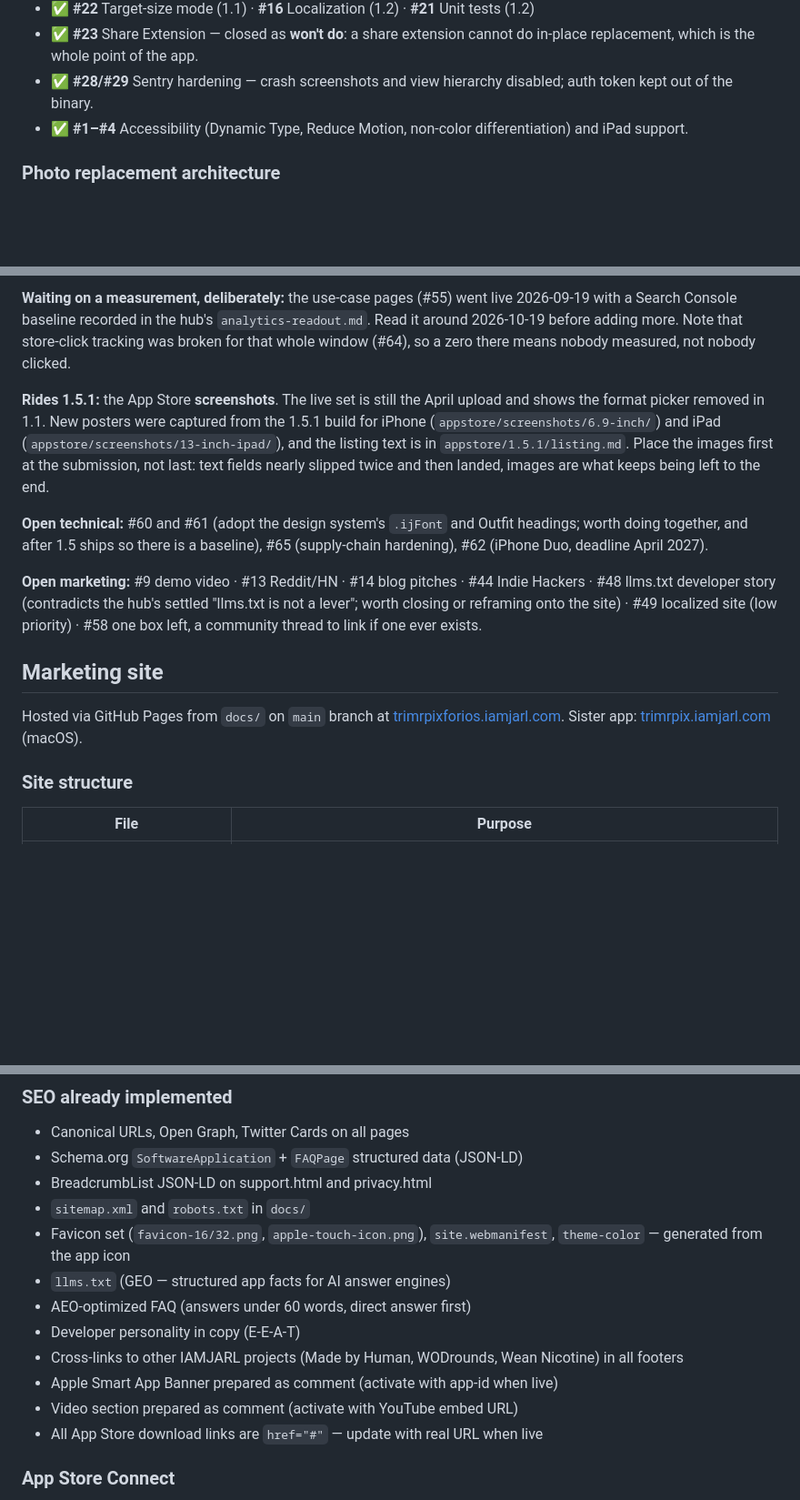
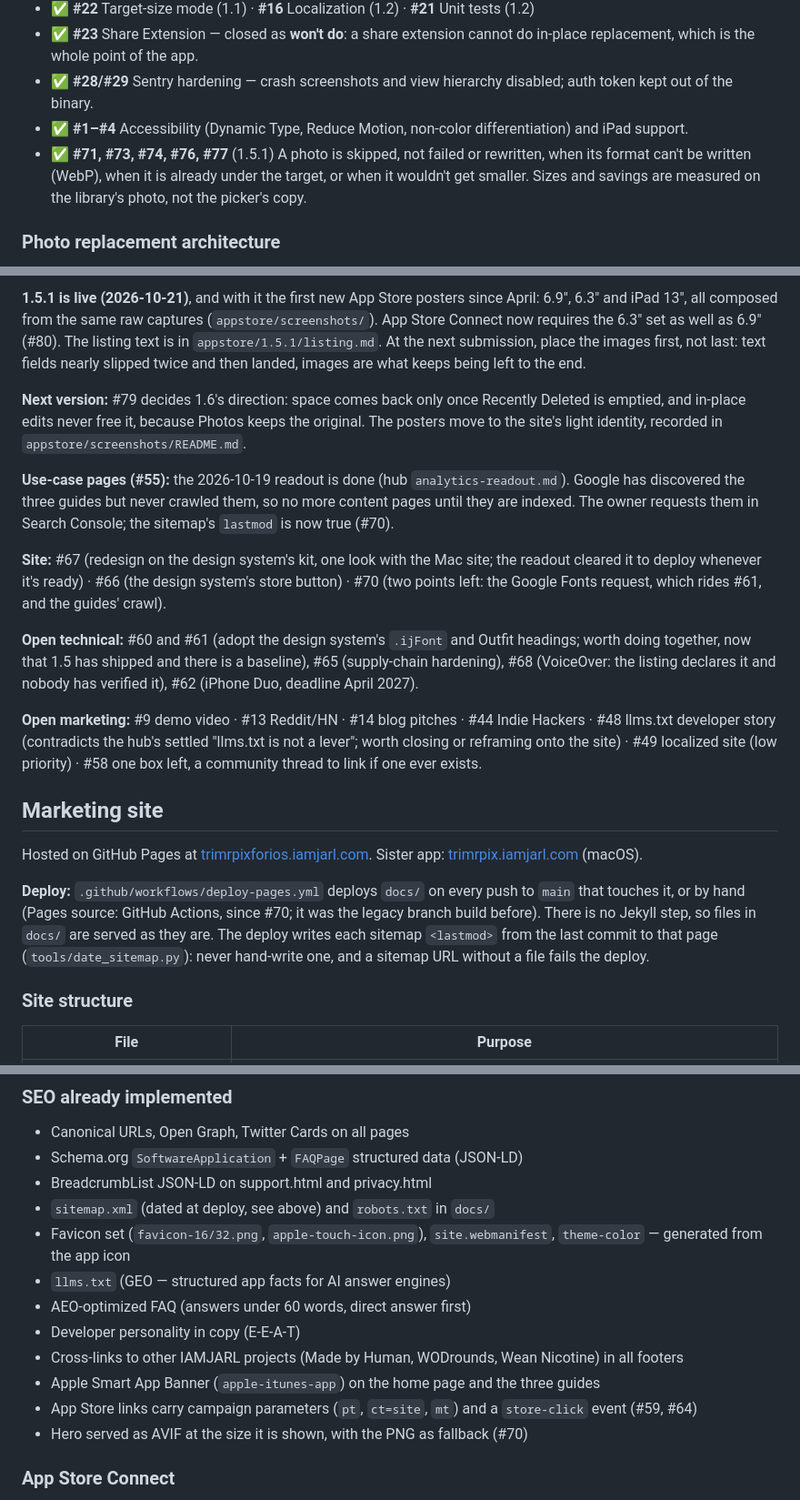
Before and after one commit to JarlLyng/TrimrPix-for-iOS, a Markdown page: AGENTS.md, 3 parts joined by grey strips. Shown at 91% size. Rendered like a GitHub page; blank space fills up the shorter version.

Commit message:
docs(agents): 1.5.1 is live, the 6.3" posters, the Actions deploy (#83)
- Status: current version 1.5.1, released 2026-10-21.
- Shipped: one line for 1.5.1's skips and library-side sizes (#71,
  #73, #74, #76, #77).
- Open issues, snapshot of 2026-10-23: the posters shipped with 1.5.1
  in 6.9", 6.3" (#80) and iPad 13"; #79 and the light identity for the
  next version; the #55 readout is done and the guides wait on a crawl;
  the site issues (#67, #66, #70); #68 joins the technical list.
- Marketing site: deploys with Actions, no Jekyll, and the sitemap's
  lastmod is written from git at deploy. Three pre-launch lines were
  false (banner "prepared as comment", a video section, href="#" store
  links) and now say what the site does.

Co-authored-by: Claude Opus 5.5 <noreply@anthropic.com>

```diff
--- a/AGENTS.md
+++ b/AGENTS.md
@@ -139,6 +139,7 @@ Full list: `gh issue list --state closed`. These are the ones that shaped the co
 - ✅ **#23** Share Extension — closed as **won't do**: a share extension cannot do in-place replacement, which is the whole point of the app.
 - ✅ **#28/#29** Sentry hardening — crash screenshots and view hierarchy disabled; auth token kept out of the binary.
 - ✅ **#1–#4** Accessibility (Dynamic Type, Reduce Motion, non-color differentiation) and iPad support.
+- ✅ **#71, #73, #74, #76, #77** (1.5.1) A photo is skipped, not failed or rewritten, when its format can't be written (WebP), when it is already under the target, or when it wouldn't get smaller. Sizes and savings are measured on the library's photo, not the picker's copy.
 
 ### Photo replacement architecture
 In-place replacement via `PHContentEditingOutput` is attempted first. For photos Photos rejects with `PHPhotosErrorInvalidResource` (3302) — typically pristine HEIC with HDR gain map / spatial stereo on iOS 26 — the replacement falls back to creating a new asset from the compressed bytes (preserving creation date, location, and favorite) and deleting the original. All fallback photos within a batch are committed in a single `performChanges` transaction so the user sees exactly one iOS deletion confirmation sheet regardless of how many photos take the fallback path. See `replaceInPhotosLibrary` and `commitPendingFallbacks` in `ImageOptimizationViewModel`.
@@ -148,18 +149,26 @@ This list drifts, and has done so twice already. Snapshot as of **2026-10-11**:
 
-**Waiting on a measurement, deliberately:** the use-case pages (#55) went live 2026-09-19 with a
-Search Console baseline recorded in the hub's `analytics-readout.md`. Read it around 2026-10-19
-before adding more. Note that store-click tracking was broken for that whole window (#64), so a
-zero there means nobody measured, not nobody clicked.
+**1.5.1 is live (2026-10-21)**, and with it the first new App Store posters since April:
+6.9", 6.3" and iPad 13", all composed from the same raw captures (`appstore/screenshots/`). App
+Store Connect now requires the 6.3" set as well as 6.9" (#80). The listing text is in
+`appstore/1.5.1/listing.md`. At the next submission, place the images first, not last: text
+fields nearly slipped twice and then landed, images are what keeps being left to the end.
 
-**Rides 1.5.1:** the App Store **screenshots**. The live set is still the April upload and shows
-the format picker removed in 1.1. New posters were captured from the 1.5.1 build for iPhone
-(`appstore/screenshots/6.9-inch/`) and iPad (`appstore/screenshots/13-inch-ipad/`), and the
-listing text is in `appstore/1.5.1/listing.md`. Place the images first at the submission, not
-last: text fields nearly slipped twice and then landed, images are what keeps being left to the end.
+**Next version:** #79 decides 1.6's direction: space comes back only once Recently Deleted is
+emptied, and in-place edits never free it, because Photos keeps the original. The posters move to
+the site's light identity, recorded in `appstore/screenshots/README.md`.
+
+**Use-case pages (#55):** the 2026-10-19 readout is done (hub `analytics-readout.md`). Google has
+discovered the three guides but never crawled them, so no more content pages until they are
+indexed. The owner requests them in Search Console; the sitemap's `lastmod` is now true (#70).
+
+**Site:** #67 (redesign on the design system's kit, one look with the Mac site; the readout
+cleared it to deploy whenever it's ready) · #66 (the design system's store button) · #70 (two
+points left: the Google Fonts request, which rides #61, and the guides' crawl).
 
 **Open technical:** #60 and #61 (adopt the design system's `.ijFont` and Outfit headings; worth
-doing together, and after 1.5 ships so there is a baseline), #65 (supply-chain hardening),
-#62 (iPhone Duo, deadline April 2027).
+doing together, now that 1.5 has shipped and there is a baseline), #65 (supply-chain hardening),
+#68 (VoiceOver: the listing declares it and nobody has verified it), #62 (iPhone Duo, deadline
+April 2027).
 
 **Open marketing:** #9 demo video · #13 Reddit/HN · #14 blog pitches · #44 Indie Hackers ·
 #48 llms.txt developer story (contradicts the hub's settled "llms.txt is not a lever"; worth
@@ -168,7 +177,13 @@ a community thread to link if one ever exists.
 
 ## Marketing site
 
-Hosted via GitHub Pages from `docs/` on `main` branch at [trimrpixforios.iamjarl.com](https://trimrpixforios.iamjarl.com). Sister app: [trimrpix.iamjarl.com](https://trimrpix.iamjarl.com) (macOS).
+Hosted on GitHub Pages at [trimrpixforios.iamjarl.com](https://trimrpixforios.iamjarl.com). Sister app: [trimrpix.iamjarl.com](https://trimrpix.iamjarl.com) (macOS).
+
+**Deploy:** `.github/workflows/deploy-pages.yml` deploys `docs/` on every push to `main` that
+touches it, or by hand (Pages source: GitHub Actions, since #70; it was the legacy branch build
+before). There is no Jekyll step, so files in `docs/` are served as they are. The deploy writes
+each sitemap `<lastmod>` from the last commit to that page (`tools/date_sitemap.py`): never
+hand-write one, and a sitemap URL without a file fails the deploy.
 
 ### Site structure
 | File | Purpose |
@@ -185,15 +200,15 @@ Hosted via GitHub Pages from `docs/` on `main` branch at [trimrpixforios.iamjarl
 - Canonical URLs, Open Graph, Twitter Cards on all pages
 - Schema.org `SoftwareApplication` + `FAQPage` structured data (JSON-LD)
 - BreadcrumbList JSON-LD on support.html and privacy.html
-- `sitemap.xml` and `robots.txt` in `docs/`
+- `sitemap.xml` (dated at deploy, see above) and `robots.txt` in `docs/`
 - Favicon set (`favicon-16/32.png`, `apple-touch-icon.png`), `site.webmanifest`, `theme-color` — generated from the app icon
 - `llms.txt` (GEO — structured app facts for AI answer engines)
 - AEO-optimized FAQ (answers under 60 words, direct answer first)
 - Developer personality in copy (E-E-A-T)
 - Cross-links to other IAMJARL projects (Made by Human, WODrounds, Wean Nicotine) in all footers
-- Apple Smart App Banner prepared as comment (activate with app-id when live)
-- Video section prepared as comment (activate with YouTube embed URL)
-- All App Store download links are `href="#"` — update with real URL when live
+- Apple Smart App Banner (`apple-itunes-app`) on the home page and the three guides
+- App Store links carry campaign parameters (`pt`, `ct=site`, `mt`) and a `store-click` event (#59, #64)
+- Hero served as AVIF at the size it is shown, with the PNG as fallback (#70)
 
 ### App Store Connect
 - **Primary Category:** Photo & Video · **Secondary:** Utilities · **Copyright:** 2026 IAMJARL
```
Also changed, not shown: other parts of AGENTS.md (+2 -2 lines).
